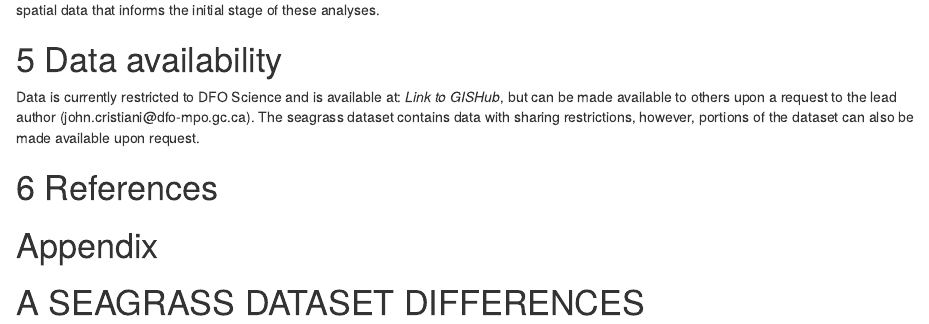
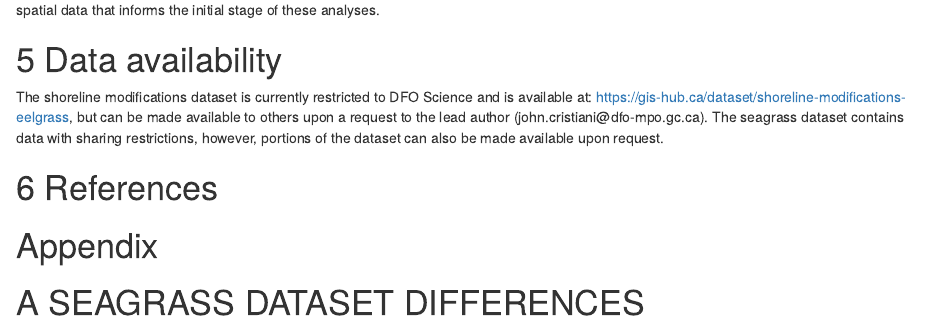
Before and after one commit to jcristia/shorelinemod_report, an R Markdown document (shorelinemod_report.Rmd): the page in a window 1100 px wide, from 2860 px down. Rendered offline with R 4.5, knitr and Pandoc, with nearby package versions; drawn as R Markdown's standard HTML page in place of the format the file asks for.

Commit message:
update data link

```diff
--- a/shorelinemod_report.Rmd
+++ b/shorelinemod_report.Rmd
@@ -97,7 +97,7 @@ Our analysis emphasizes the importance of managing seagrass and the biodiversity
 
 # Data availability
 
-Data is currently restricted to DFO Science and is available at: *Link to GISHub*, but can be made available to others upon a request to the lead author (john.cristiani\@dfo-mpo.gc.ca). The seagrass dataset contains data with sharing restrictions, however, portions of the dataset can also be made available upon request.
+The shoreline modifications dataset is currently restricted to DFO Science and is available at: https://gis-hub.ca/dataset/shoreline-modifications-eelgrass, but can be made available to others upon a request to the lead author (john.cristiani\@dfo-mpo.gc.ca). The seagrass dataset contains data with sharing restrictions, however, portions of the dataset can also be made available upon request.
 
 
 \clearpage
```
